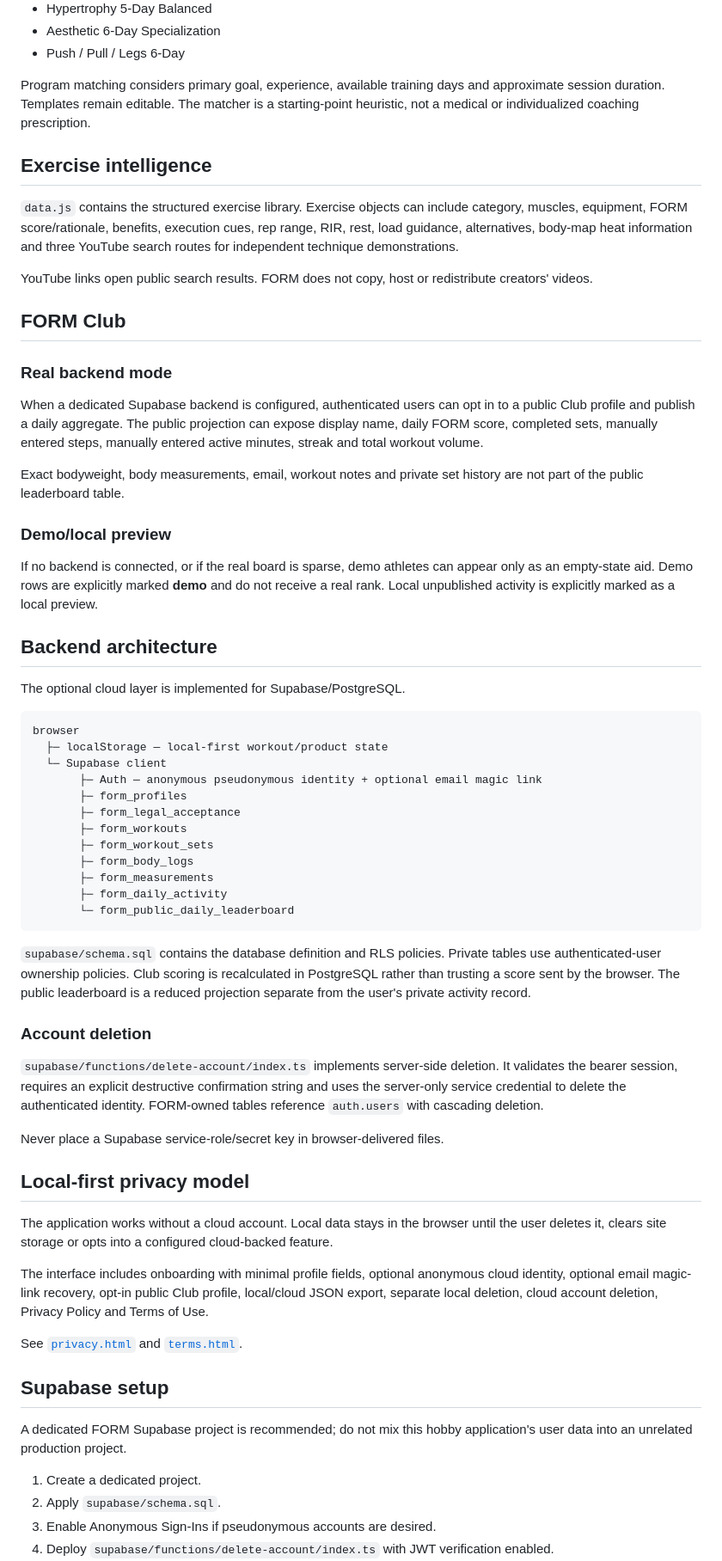
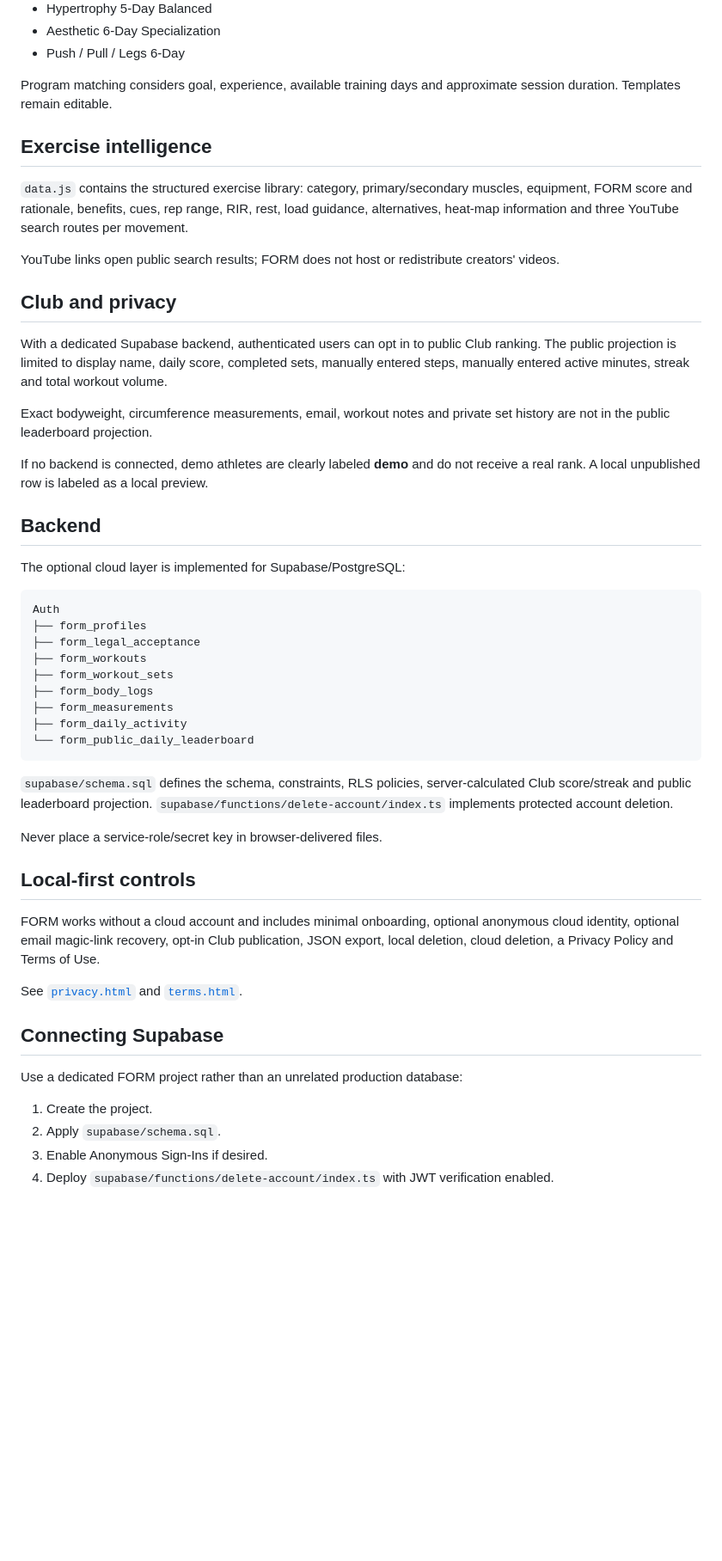
Before and after one commit to dharan1007/trakiler, a Markdown page: README.md, the part around one of its changes. Shown at 86% size. Rendered like a GitHub page; blank space fills up the shorter version.

Commit message:
Correct FORM deployment documentation

````diff
--- a/README.md
+++ b/README.md
@@ -63,66 +49,53 @@ Current program families include:
 - Aesthetic 6-Day Specialization
 - Push / Pull / Legs 6-Day
 
-Program matching considers primary goal, experience, available training days and approximate session duration. Templates remain editable. The matcher is a starting-point heuristic, not a medical or individualized coaching prescription.
+Program matching considers goal, experience, available training days and approximate session duration. Templates remain editable.
 
 ## Exercise intelligence
 
-`data.js` contains the structured exercise library. Exercise objects can include category, muscles, equipment, FORM score/rationale, benefits, execution cues, rep range, RIR, rest, load guidance, alternatives, body-map heat information and three YouTube search routes for independent technique demonstrations.
+`data.js` contains the structured exercise library: category, primary/secondary muscles, equipment, FORM score and rationale, benefits, cues, rep range, RIR, rest, load guidance, alternatives, heat-map information and three YouTube search routes per movement.
 
-YouTube links open public search results. FORM does not copy, host or redistribute creators' videos.
+YouTube links open public search results; FORM does not host or redistribute creators' videos.
 
-## FORM Club
+## Club and privacy
 
-### Real backend mode
+With a dedicated Supabase backend, authenticated users can opt in to public Club ranking. The public projection is limited to display name, daily score, completed sets, manually entered steps, manually entered active minutes, streak and total workout volume.
 
-When a dedicated Supabase backend is configured, authenticated users can opt in to a public Club profile and publish a daily aggregate. The public projection can expose display name, daily FORM score, completed sets, manually entered steps, manually entered active minutes, streak and total workout volume.
+Exact bodyweight, circumference measurements, email, workout notes and private set history are not in the public leaderboard projection.
 
-Exact bodyweight, body measurements, email, workout notes and private set history are not part of the public leaderboard table.
+If no backend is connected, demo athletes are clearly labeled **demo** and do not receive a real rank. A local unpublished row is labeled as a local preview.
 
-### Demo/local preview
+## Backend
 
-If no backend is connected, or if the real board is sparse, demo athletes can appear only as an empty-state aid. Demo rows are explicitly marked **demo** and do not receive a real rank. Local unpublished activity is explicitly marked as a local preview.
-
-## Backend architecture
-
-The optional cloud layer is implemented for Supabase/PostgreSQL.
+The optional cloud layer is implemented for Supabase/PostgreSQL:
 
 ```text
-browser
-  ├─ localStorage — local-first workout/product state
-  └─ Supabase client
-       ├─ Auth — anonymous pseudonymous identity + optional email magic link
-       ├─ form_profiles
-       ├─ form_legal_acceptance
-       ├─ form_workouts
-       ├─ form_workout_sets
-       ├─ form_body_logs
-       ├─ form_measurements
-       ├─ form_daily_activity
-       └─ form_public_daily_leaderboard
+Auth
+├── form_profiles
+├── form_legal_acceptance
+├── form_workouts
+├── form_workout_sets
+├── form_body_logs
+├── form_measurements
+├── form_daily_activity
+└── form_public_daily_leaderboard
 ```
 
-`supabase/schema.sql` contains the database definition and RLS policies. Private tables use authenticated-user ownership policies. Club scoring is recalculated in PostgreSQL rather than trusting a score sent by the browser. The public leaderboard is a reduced projection separate from the user's private activity record.
+`supabase/schema.sql` defines the schema, constraints, RLS policies, server-calculated Club score/streak and public leaderboard projection. `supabase/functions/delete-account/index.ts` implements protected account deletion.
 
-### Account deletion
+Never place a service-role/secret key in browser-delivered files.
 
-`supabase/functions/delete-account/index.ts` implements server-side deletion. It validates the bearer session, requires an explicit destructive confirmation string and uses the server-only service credential to delete the authenticated identity. FORM-owned tables reference `auth.users` with cascading deletion.
+## Local-first controls
 
-Never place a Supabase service-role/secret key in browser-delivered files.
-
-## Local-first privacy model
-
-The application works without a cloud account. Local data stays in the browser until the user deletes it, clears site storage or opts into a configured cloud-backed feature.
-
-The interface includes onboarding with minimal profile fields, optional anonymous cloud identity, optional email magic-link recovery, opt-in public Club profile, local/cloud JSON export, separate local deletion, cloud account deletion, Privacy Policy and Terms of Use.
+FORM works without a cloud account and includes minimal onboarding, optional anonymous cloud identity, optional email magic-link recovery, opt-in Club publication, JSON export, local deletion, cloud deletion, a Privacy Policy and Terms of Use.
 
 See [`privacy.html`](./privacy.html) and [`terms.html`](./terms.html).
 
-## Supabase setup
+## Connecting Supabase
 
-A dedicated FORM Supabase project is recommended; do not mix this hobby application's user data into an unrelated production project.
+Use a dedicated FORM project rather than an unrelated production database:
 
-1. Create a dedicated project.
+1. Create the project.
 2. Apply `supabase/schema.sql`.
-3. Enable Anonymous Sign-Ins if pseudonymous accounts are desired.
+3. Enable Anonymous Sign-Ins if desired.
 4. Deploy `supabase/functions/delete-account/index.ts` with JWT verification enabled.
````
Also changed, not shown: other parts of README.md (+17 -58 lines).
